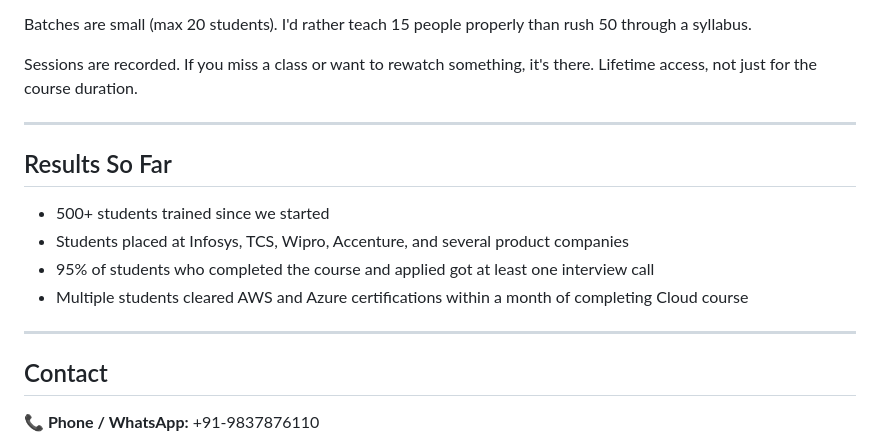
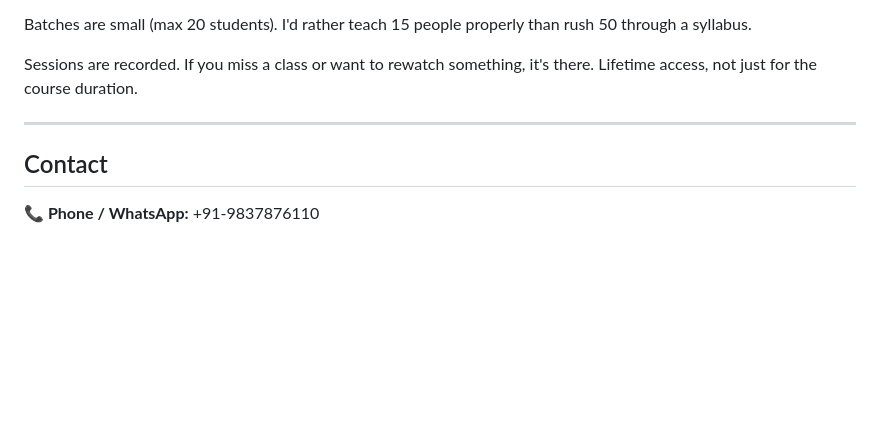
Before and after one commit to sagargoswami2001/tech-share, a Markdown page: README.md, the part around the change. Rendered like a GitHub page; blank space fills up the shorter version.

```diff
--- a/README.md
+++ b/README.md
@@ -64,15 +64,6 @@ Sessions are recorded. If you miss a class or want to rewatch something, it's th
 
 ---
 
-## Results So Far
-
-- 500+ students trained since we started
-- Students placed at Infosys, TCS, Wipro, Accenture, and several product companies
-- 95% of students who completed the course and applied got at least one interview call
-- Multiple students cleared AWS and Azure certifications within a month of completing Cloud course
-
----
-
 ## Contact
 
 **📞 Phone / WhatsApp:** +91-9837876110
```
